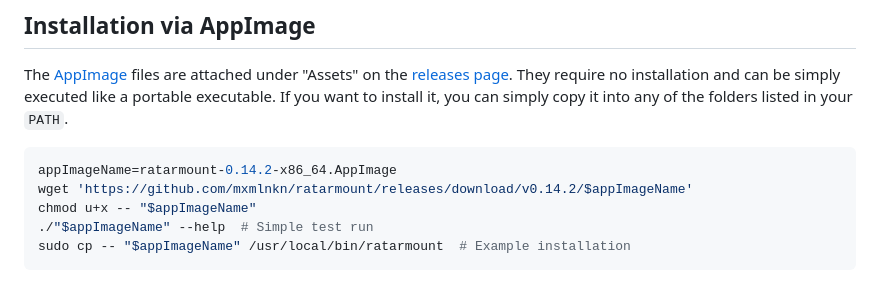
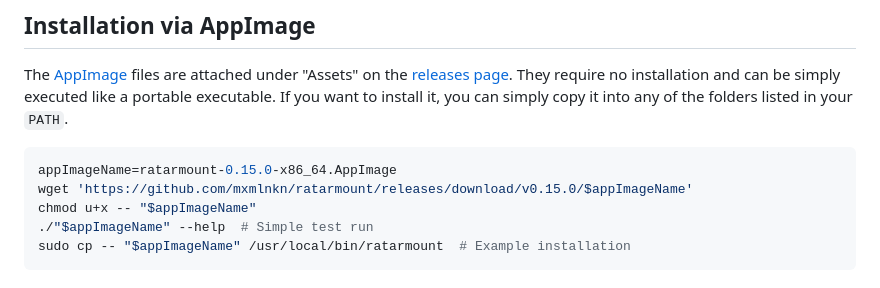
Before and after one commit to mxmlnkn/ratarmount, a Markdown page: README.md, the part around the change. GitHub-like rendering.

Commit message:
[doc] Update link to AppImage

````diff
--- a/README.md
+++ b/README.md
@@ -107,8 +107,8 @@ They require no installation and can be simply executed like a portable executab
 If you want to install it, you can simply copy it into any of the folders listed in your `PATH`.
 
 ```bash
-appImageName=ratarmount-0.14.2-x86_64.AppImage
-wget 'https://github.com/mxmlnkn/ratarmount/releases/download/v0.14.2/$appImageName'
+appImageName=ratarmount-0.15.0-x86_64.AppImage
+wget 'https://github.com/mxmlnkn/ratarmount/releases/download/v0.15.0/$appImageName'
 chmod u+x -- "$appImageName"
 ./"$appImageName" --help  # Simple test run
 sudo cp -- "$appImageName" /usr/local/bin/ratarmount  # Example installation
````
